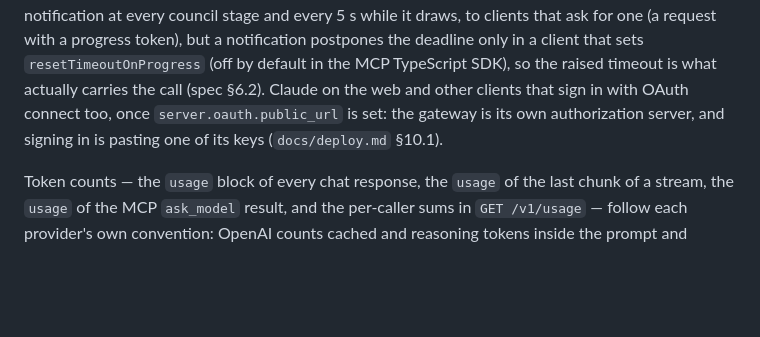
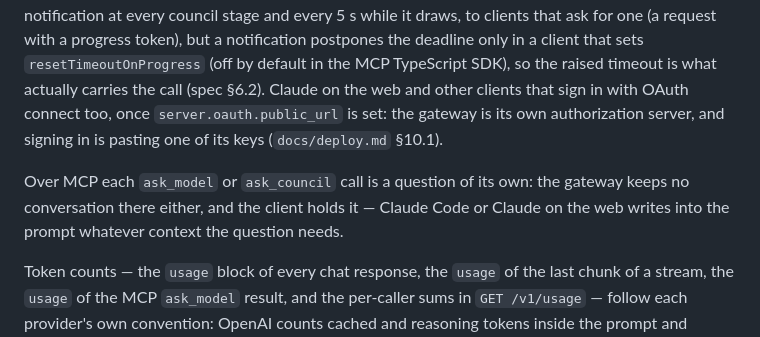
Before and after one commit to marco-fabbri/capitoline, a Markdown page: README.md, the part around the change. GitHub-like rendering; blank space fills up the shorter version.

Commit message:
README: over MCP the conversation is the client's
Co-Authored-By: Claude Opus 5.5 <noreply@anthropic.com>

```diff
--- a/README.md
+++ b/README.md
@@ -125,6 +125,8 @@ After the `capitoline-` prefix a **shape word** says how the council deliberates
 
 MCP: `POST /mcp` (streamable HTTP) with tools `list_models`, `ask_model` (which also takes `images`, base64 with their media type, on the same terms as the HTTP image parts), `ask_council` and `generate_image` (the image comes back as an MCP image content block). Registration from Claude Code is in `docs/deploy.md` §10. Raise the tool timeout on the client side first — `export MCP_TOOL_TIMEOUT=1200000` in the shell that starts Claude Code: a CLI answer can take minutes, an image 11-45 s, and a deliberation has no deadline of its own beyond the 300 s each member of each stage gets, so it can run past 900 s — all well beyond the default. Capitoline sends a progress notification at every council stage and every 5 s while it draws, to clients that ask for one (a request with a progress token), but a notification postpones the deadline only in a client that sets `resetTimeoutOnProgress` (off by default in the MCP TypeScript SDK), so the raised timeout is what actually carries the call (spec §6.2). Claude on the web and other clients that sign in with OAuth connect too, once `server.oauth.public_url` is set: the gateway is its own authorization server, and signing in is pasting one of its keys (`docs/deploy.md` §10.1).
 
+Over MCP each `ask_model` or `ask_council` call is a question of its own: the gateway keeps no conversation there either, and the client holds it — Claude Code or Claude on the web writes into the prompt whatever context the question needs.
+
 Token counts — the `usage` block of every chat response, the `usage` of the last chunk of a stream, the `usage` of the MCP `ask_model` result, and the per-caller sums in `GET /v1/usage` — follow each provider's own convention: OpenAI counts cached and reasoning tokens inside the prompt and completion totals, Anthropic reports cached reads beside the input, Antigravity leaves them out of its own total and keeps its thinking tokens inside the output (measured, `docs/spike-2026-09.md` §10). Each adapter is right for the CLI it reads, so one call's count is comparable with the same provider's own history and not comparable with another provider's — and the sums in `GET /v1/usage`, which add up whatever providers a caller used, are an order of magnitude rather than a measure (`docs/deploy.md` §9). For one figure across all three, count calls, not tokens.
 
 After updating a CLI, run `scripts/smoke.sh` (see `docs/update-clis.md`); it needs `curl` and `jq` on the machine it runs from.
```
